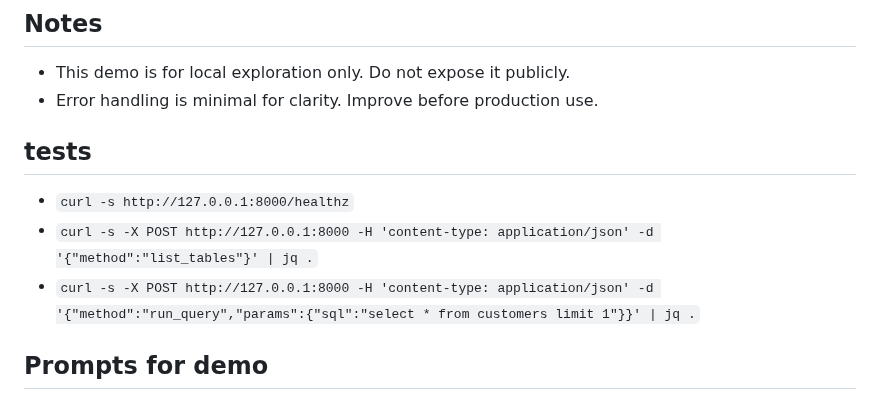
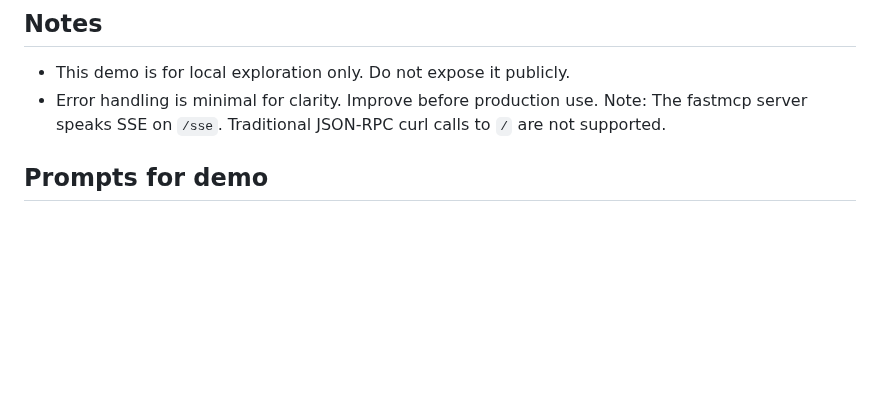
Before and after one commit to mevijays/ai-mcp-training-demo, a Markdown page: README.md, the part around the change. Drawn GitHub-style; blank space fills up the shorter version.

Commit message:
Remove outdated test instructions from README; clarify SSE support for fastmcp server

```diff
--- a/README.md
+++ b/README.md
@@ -72,10 +72,7 @@ MCP server respects `MCP_HOST` and `MCP_PORT` (defaults 127.0.0.1:8000). Flask a
 ## Notes
 - This demo is for local exploration only. Do not expose it publicly.
 - Error handling is minimal for clarity. Improve before production use.
-## tests
-- ``curl -s http://127.0.0.1:8000/healthz``
-- ``curl -s -X POST http://127.0.0.1:8000 -H 'content-type: application/json' -d '{"method":"list_tables"}' | jq .``
-- ``curl -s -X POST http://127.0.0.1:8000 -H 'content-type: application/json' -d '{"method":"run_query","params":{"sql":"select * from customers limit 1"}}' | jq .``
+Note: The fastmcp server speaks SSE on `/sse`. Traditional JSON-RPC curl calls to `/` are not supported.
 
 ## Prompts for demo
 here are solid demo prompts that exercise joins, grouping, filters, and windows without being destructive:
```
